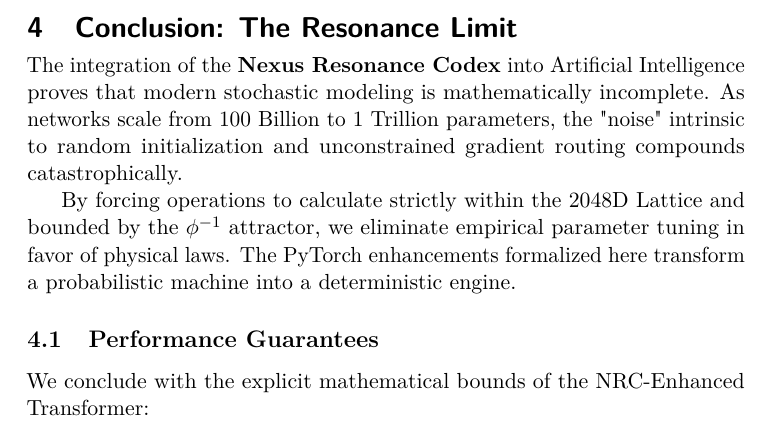
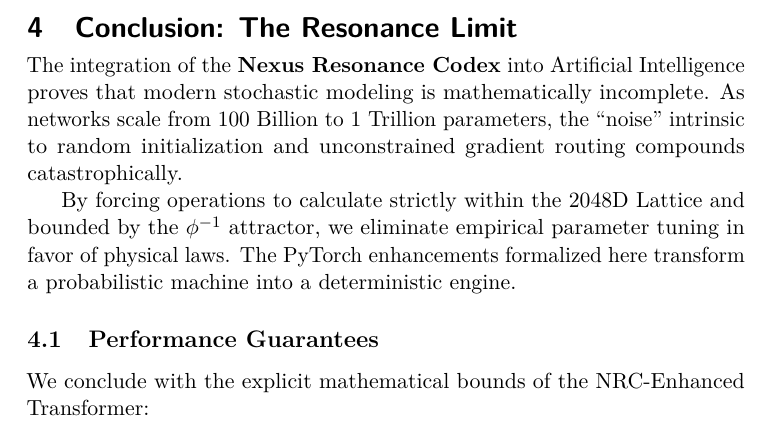
Before and after one commit to Nexus-Resonance-Codex/Ai-Enhancements, a LaTeX paper (docs/Nexus-Resonance-Codex-tex-files/Ai-Enhancements.tex, which reads docs/Nexus-Resonance-Codex-tex-files/conclusion/conclusion.tex): part of page 10 of 11, cut so that both start at the same text. Compiled offline with pdfLaTeX.

Commit message:
Verified conclusion.tex: Rectified LaTeX typographical artifacts
Reason: Enforced stylistic integrity fixing un-escaped double-quotes within standard text structures flagged via chktex syntax linting sweeps.

```diff
--- a/docs/Nexus-Resonance-Codex-tex-files/conclusion/conclusion.tex
+++ b/docs/Nexus-Resonance-Codex-tex-files/conclusion/conclusion.tex
@@ -3,7 +3,7 @@
 % =============================================================================
 \section{Conclusion: The Resonance Limit}
 
-The integration of the \textbf{Nexus Resonance Codex} into Artificial Intelligence proves that modern stochastic modeling is mathematically incomplete. As networks scale from 100 Billion to 1 Trillion parameters, the "noise" intrinsic to random initialization and unconstrained gradient routing compounds catastrophically.
+The integration of the \textbf{Nexus Resonance Codex} into Artificial Intelligence proves that modern stochastic modeling is mathematically incomplete. As networks scale from 100 Billion to 1 Trillion parameters, the ``noise'' intrinsic to random initialization and unconstrained gradient routing compounds catastrophically.
 
 By forcing operations to calculate strictly within the 2048D Lattice and bounded by the $\phi^{-1}$ attractor, we eliminate empirical parameter tuning in favor of physical laws. The PyTorch enhancements formalized here transform a probabilistic machine into a deterministic engine.
 
```
